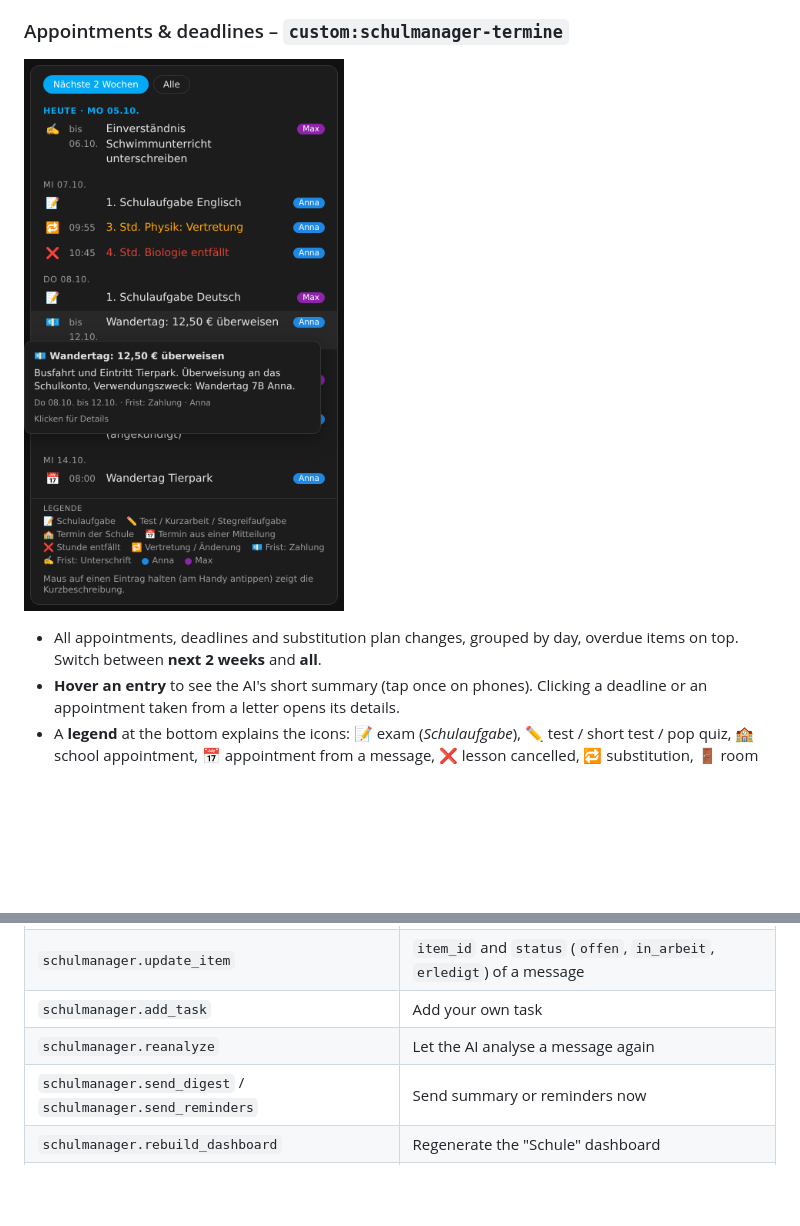
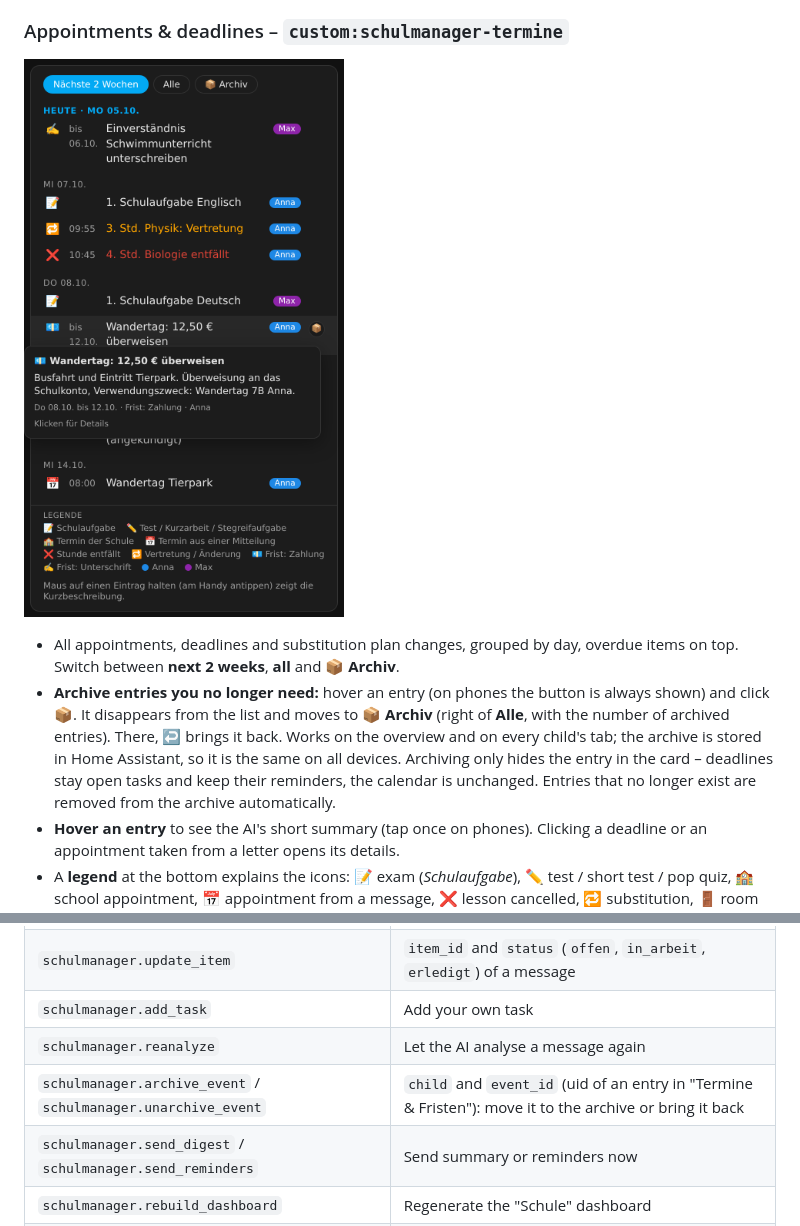
Before and after one commit to FabusMingAI/ha-schulmanager, a Markdown page: README.md, 2 parts joined by grey strips. GitHub-like rendering; pictures changed too: docs/images/termine.png; blank space fills up the shorter version.

```diff
--- a/README.md
+++ b/README.md
@@ -60,7 +60,8 @@ Shows the tabs **Aufgaben** (tasks), **Mitteilungen** (messages) and **Erledigt*
 
 <p align="left"><img src="docs/images/termine.png" width="320" alt="Appointments with AI summary on hover"></p>
 
-- All appointments, deadlines and substitution plan changes, grouped by day, overdue items on top. Switch between **next 2 weeks** and **all**.
+- All appointments, deadlines and substitution plan changes, grouped by day, overdue items on top. Switch between **next 2 weeks**, **all** and **📦 Archiv**.
+- **Archive entries you no longer need:** hover an entry (on phones the button is always shown) and click **📦**. It disappears from the list and moves to **📦 Archiv** (right of **Alle**, with the number of archived entries). There, **↩️** brings it back. Works on the overview and on every child's tab; the archive is stored in Home Assistant, so it is the same on all devices. Archiving only hides the entry in the card – deadlines stay open tasks and keep their reminders, the calendar is unchanged. Entries that no longer exist are removed from the archive automatically.
 - **Hover an entry** to see the AI's short summary (tap once on phones). Clicking a deadline or an appointment taken from a letter opens its details.
 - A **legend** at the bottom explains the icons: 📝 exam (*Schulaufgabe*), ✏️ test / short test / pop quiz, 🏫 school appointment, 📅 appointment from a message, ❌ lesson cancelled, 🔁 substitution, 🚪 room change, 🤒 sick note, and deadlines by type (💶 payment, ✍️ signature, ↩️ reply, 🎒 bring along, 📖 read, ✅ task). With several children each one gets its own colour.
 
@@ -132,6 +133,7 @@ Entity IDs follow your Home Assistant language (shown here for German).
 | `schulmanager.update_item` | `item_id` and `status` (`offen`, `in_arbeit`, `erledigt`) of a message |
 | `schulmanager.add_task` | Add your own task |
 | `schulmanager.reanalyze` | Let the AI analyse a message again |
+| `schulmanager.archive_event` / `schulmanager.unarchive_event` | `child` and `event_id` (uid of an entry in "Termine & Fristen"): move it to the archive or bring it back |
 | `schulmanager.send_digest` / `schulmanager.send_reminders` | Send summary or reminders now |
 | `schulmanager.rebuild_dashboard` | Regenerate the "Schule" dashboard |
 | `schulmanager.get_overview` | Returns everything as a response – e.g. for an Assist script "What's up at school?" |
```
Also changed, not shown: CHANGELOG.md (+4 -0 lines), README.de.md (+3 -1 lines), 9 other files.
